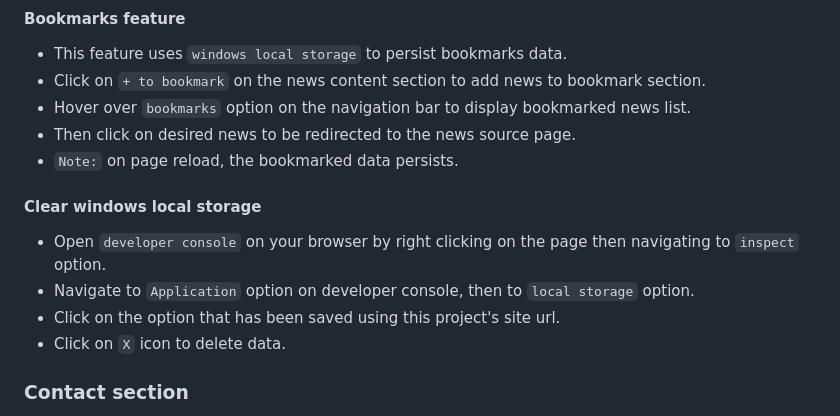
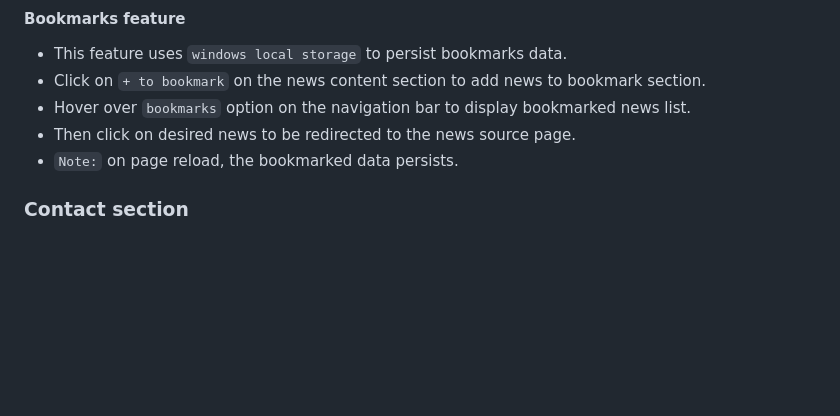
Before and after one commit to sainamercy/InfoWhiz-News, a Markdown page: README.md, the part around the change. Drawn GitHub-style; blank space fills up the shorter version.

```diff
--- a/README.md
+++ b/README.md
@@ -56,12 +56,6 @@ InfoWhiz News is a news application that allows users to access diverse categori
 - Hover over `bookmarks` option on the navigation bar to display bookmarked news list.
 - Then click on desired news to be redirected to the news source page.
 - `Note:` on page reload, the bookmarked data persists.
-
-#### Clear windows local storage
-- Open `developer console` on your browser by right clicking on the page then navigating to `inspect` option.
-- Navigate to `Application` option on developer console, then to `local storage` option.
-- Click on the option that has been saved using this project's site url.
-- Click on `X` icon to delete data.
 
 ### Contact section
 - Click on `contact` option on the navigation bar to navigate to contact section
```
